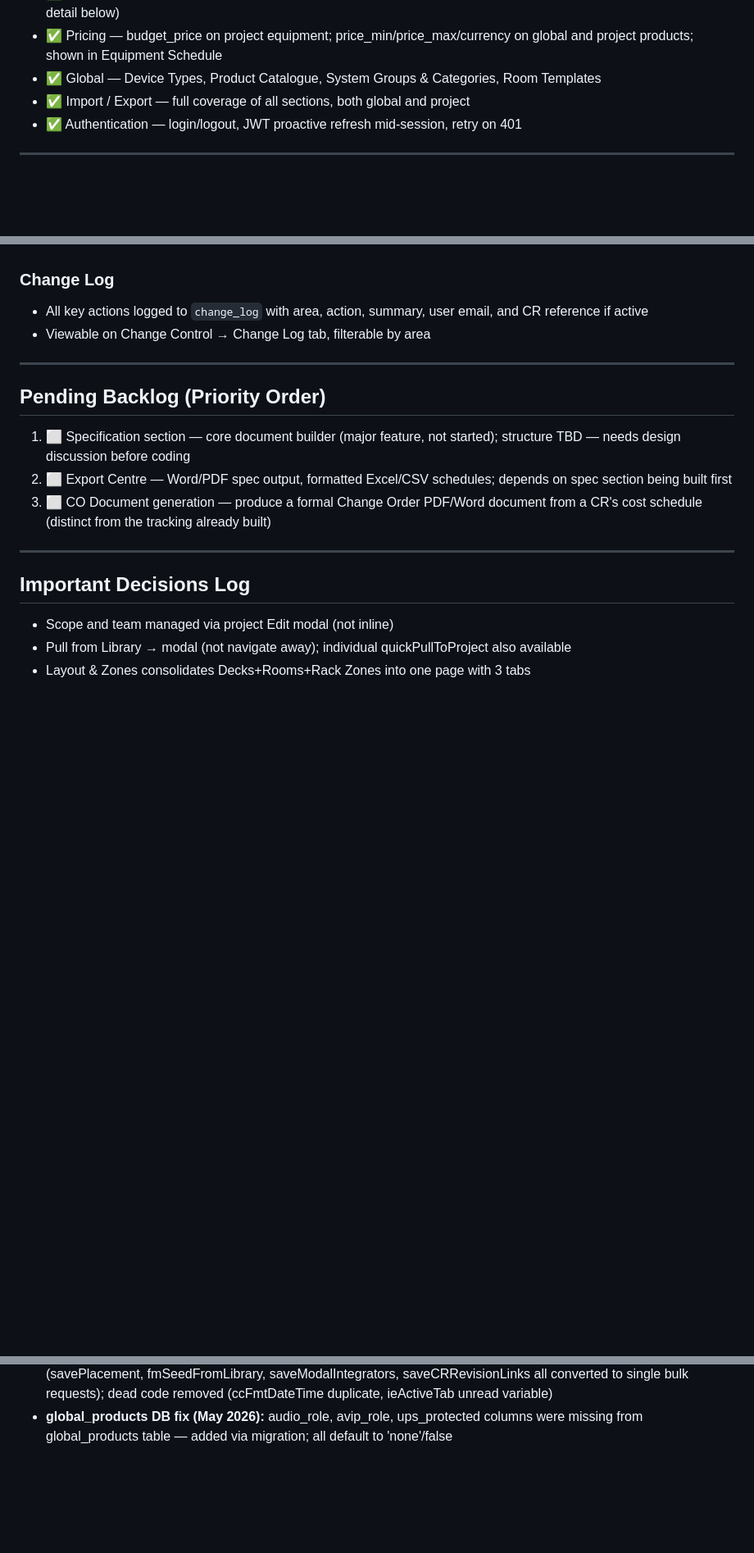
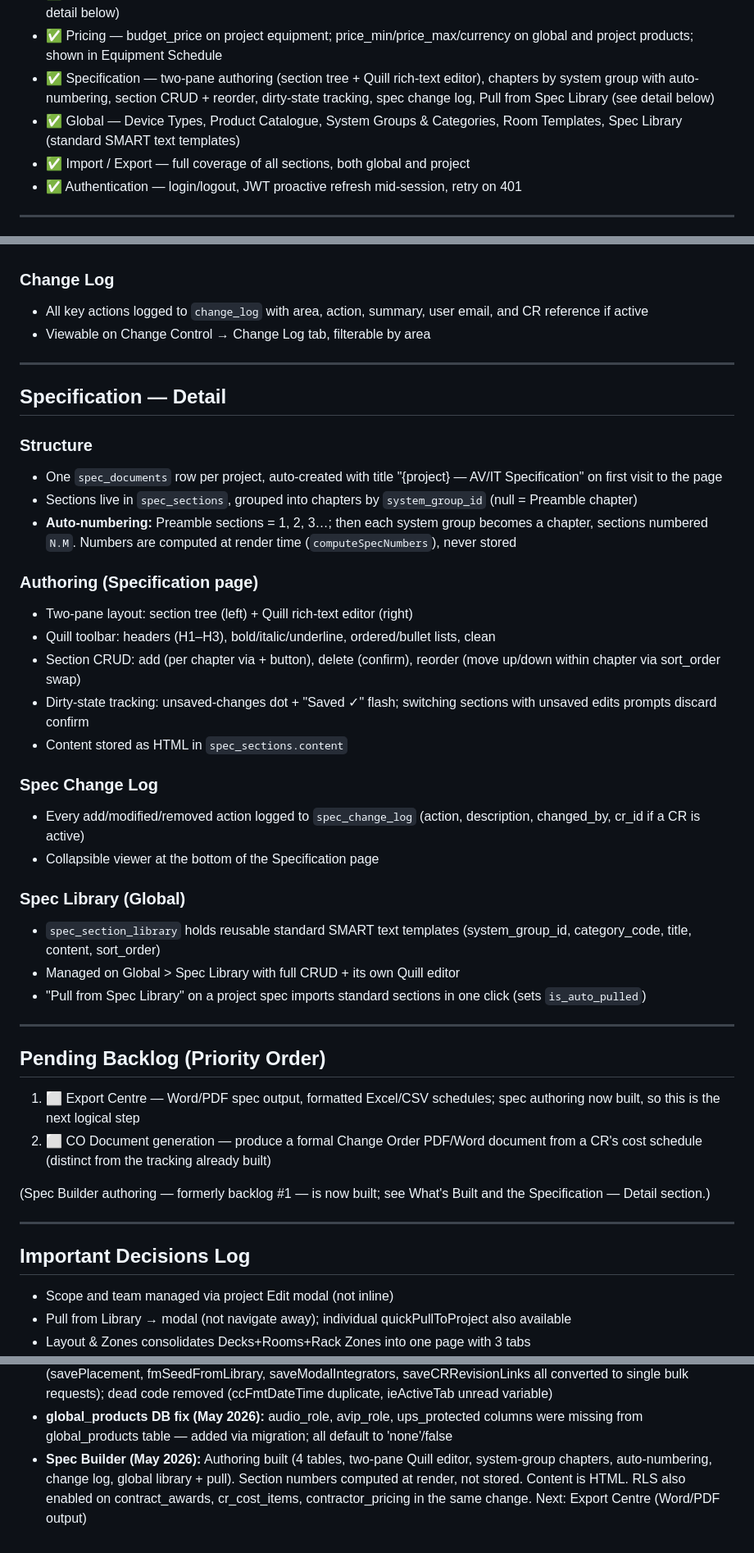
Before and after one commit to owstshane/Smart-Specification-Platform, a Markdown page: CLAUDE.md, 3 parts joined by grey strips. Shown at 82% size. Drawn GitHub-style; blank space fills up the shorter version.

Commit message:
Update CLAUDE.md — document Spec Builder feature as built
- Add Specification DB tables (spec_section_library, spec_documents, spec_sections, spec_change_log)
- Add Specification + Spec Library to navigation
- Move Spec Builder into What's Built and Working
- Add Specification — Detail section
- Reprioritise backlog: Export Centre now #1 (spec authoring built)
- Add Spec Builder decisions-log entry

Co-Authored-By: Claude Opus 4.8 <noreply@anthropic.com>

```diff
--- a/CLAUDE.md
+++ b/CLAUDE.md
@@ -119,7 +126,8 @@ AVoIP role is a simple demand/supply headcount in Zone Summary — no port-level
 - ✅ Contract Award — record award against an integrator with ceremony flow; advances project phase to Engineering; shown as tile on Project Info
 - ✅ CR Cost Schedule (Change Orders) — per-CR cost items, CO total, pending queue, Estimated/Agreed states (see detail below)
 - ✅ Pricing — budget_price on project equipment; price_min/price_max/currency on global and project products; shown in Equipment Schedule
-- ✅ Global — Device Types, Product Catalogue, System Groups & Categories, Room Templates
+- ✅ Specification — two-pane authoring (section tree + Quill rich-text editor), chapters by system group with auto-numbering, section CRUD + reorder, dirty-state tracking, spec change log, Pull from Spec Library (see detail below)
+- ✅ Global — Device Types, Product Catalogue, System Groups & Categories, Room Templates, Spec Library (standard SMART text templates)
 - ✅ Import / Export — full coverage of all sections, both global and project
 - ✅ Authentication — login/logout, JWT proactive refresh mid-session, retry on 401
 
@@ -182,11 +190,37 @@ AVoIP role is a simple demand/supply headcount in Zone Summary — no port-level
 
 ---
 
+## Specification — Detail
+
+### Structure
+- One `spec_documents` row per project, auto-created with title "{project} — AV/IT Specification" on first visit to the page
+- Sections live in `spec_sections`, grouped into chapters by `system_group_id` (null = Preamble chapter)
+- **Auto-numbering:** Preamble sections = 1, 2, 3…; then each system group becomes a chapter, sections numbered `N.M`. Numbers are computed at render time (`computeSpecNumbers`), never stored
+
+### Authoring (Specification page)
+- Two-pane layout: section tree (left) + Quill rich-text editor (right)
+- Quill toolbar: headers (H1–H3), bold/italic/underline, ordered/bullet lists, clean
+- Section CRUD: add (per chapter via + button), delete (confirm), reorder (move up/down within chapter via sort_order swap)
+- Dirty-state tracking: unsaved-changes dot + "Saved ✓" flash; switching sections with unsaved edits prompts discard confirm
+- Content stored as HTML in `spec_sections.content`
+
+### Spec Change Log
+- Every add/modified/removed action logged to `spec_change_log` (action, description, changed_by, cr_id if a CR is active)
+- Collapsible viewer at the bottom of the Specification page
+
+### Spec Library (Global)
+- `spec_section_library` holds reusable standard SMART text templates (system_group_id, category_code, title, content, sort_order)
+- Managed on Global > Spec Library with full CRUD + its own Quill editor
+- "Pull from Spec Library" on a project spec imports standard sections in one click (sets `is_auto_pulled`)
+
+---
+
 ## Pending Backlog (Priority Order)
 
-1. ⬜ Specification section — core document builder (major feature, not started); structure TBD — needs design discussion before coding
-2. ⬜ Export Centre — Word/PDF spec output, formatted Excel/CSV schedules; depends on spec section being built first
-3. ⬜ CO Document generation — produce a formal Change Order PDF/Word document from a CR's cost schedule (distinct from the tracking already built)
+1. ⬜ Export Centre — Word/PDF spec output, formatted Excel/CSV schedules; spec authoring now built, so this is the next logical step
+2. ⬜ CO Document generation — produce a formal Change Order PDF/Word document from a CR's cost schedule (distinct from the tracking already built)
+
+(Spec Builder authoring — formerly backlog #1 — is now built; see What's Built and the Specification — Detail section.)
 
 ---
 
@@ -208,3 +242,4 @@ AVoIP role is a simple demand/supply headcount in Zone Summary — no port-level
 - File delivered as index.html for direct GitHub Pages deployment
 - **Code review (May 2026):** Full audit completed; bugs fixed (token refresh race, CSS variable gaps, null crash in modalAddDiscipline); performance fixes (feature matrix pre-built Maps, template apply inner loop); batch DB ops (savePlacement, fmSeedFromLibrary, saveModalIntegrators, saveCRRevisionLinks all converted to single bulk requests); dead code removed (ccFmtDateTime duplicate, ieActiveTab unread variable)
 - **global_products DB fix (May 2026):** audio_role, avip_role, ups_protected columns were missing from global_products table — added via migration; all default to 'none'/false
+- **Spec Builder (May 2026):** Authoring built (4 tables, two-pane Quill editor, system-group chapters, auto-numbering, change log, global library + pull). Section numbers computed at render, not stored. Content is HTML. RLS also enabled on contract_awards, cr_cost_items, contractor_pricing in the same change. Next: Export Centre (Word/PDF output)
```
Also changed, not shown: other parts of CLAUDE.md (+8 -1 lines).
